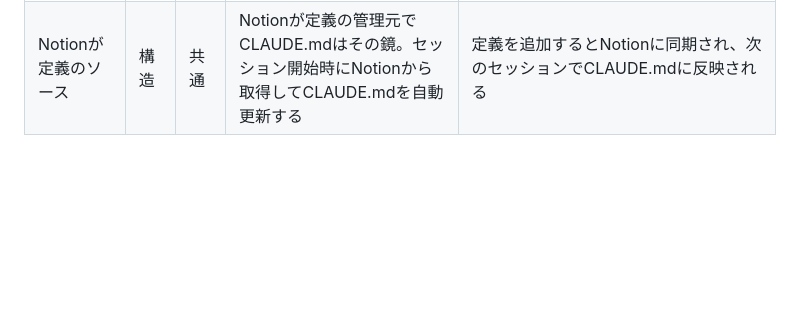
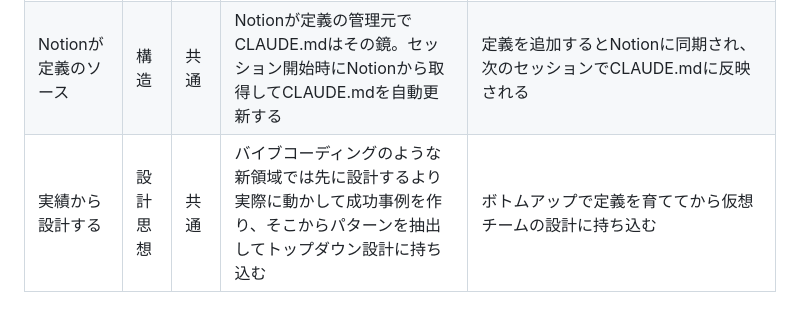
Before and after one commit to pic-kn/presetry, a Markdown page: CLAUDE.md, the part around the change. Rendered like a GitHub page; blank space fills up the shorter version.

Commit message:
sync: CLAUDE.md（共通定義）をai-prompt-builderから自動反映

```diff
--- a/CLAUDE.md
+++ b/CLAUDE.md
@@ -65,3 +65,4 @@ git pull origin main && python3 scripts/fetch_definitions.py
 | 課題ドリブン設計 | 設計思想 | 共通 | 最初から全部設計しない。必要になったら作る。課題に出くわしたときだけ解決策を追加していく進め方 | 仮想チームを先に設計するより、実際の課題が出たときに必要なエージェントだけ追加する |
 | 文脈のリポジトリ内包 | 構造 | 共通 | リポジトリを開いた時点で何の話をするかが決まる。誰に頼むか・何の担当かを意識しなくていい | ai-prompt-builderを開けばプロンプト管理の話、color-memoを開けば色管理の話になる |
 | Notionが定義のソース | 構造 | 共通 | Notionが定義の管理元でCLAUDE.mdはその鏡。セッション開始時にNotionから取得してCLAUDE.mdを自動更新する | 定義を追加するとNotionに同期され、次のセッションでCLAUDE.mdに反映される |
+| 実績から設計する | 設計思想 | 共通 | バイブコーディングのような新領域では先に設計するより実際に動かして成功事例を作り、そこからパターンを抽出してトップダウン設計に持ち込む | ボトムアップで定義を育ててから仮想チームの設計に持ち込む |
```
